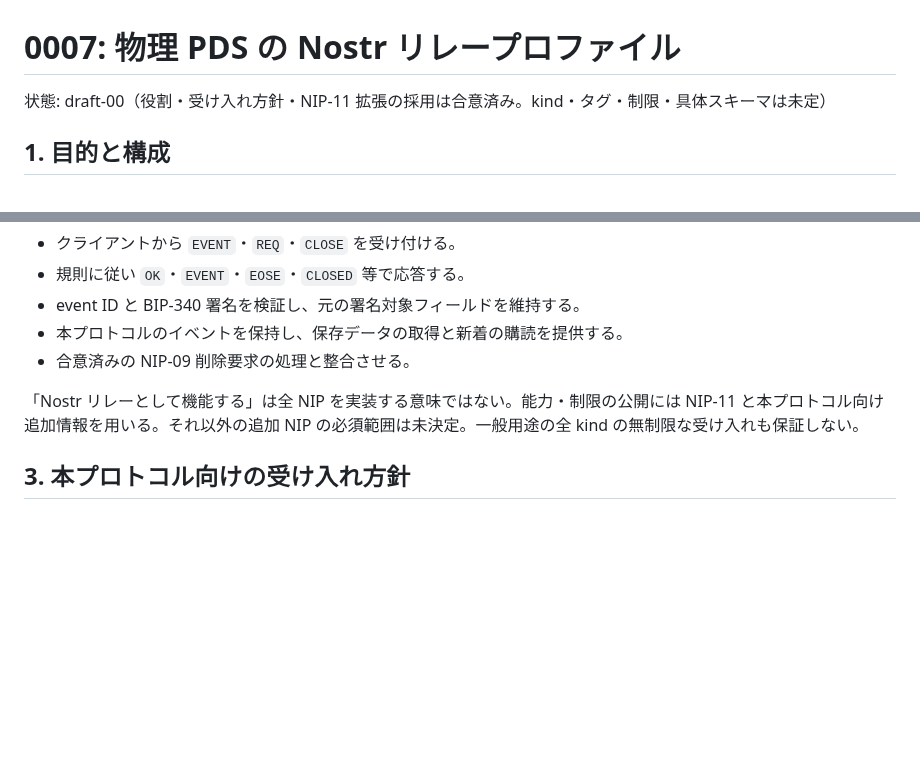
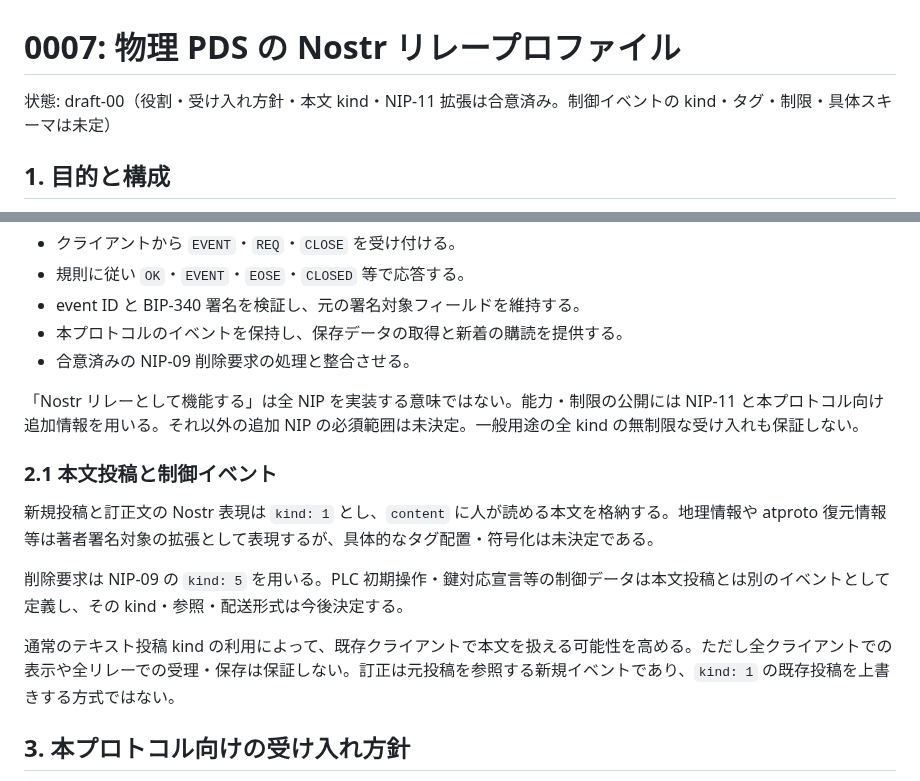
Before and after one commit to jphacks/sd_2607, a Markdown page: protocol/0007-nostr-relay-profile.md, 2 parts joined by grey strips. Drawn GitHub-style; blank space fills up the shorter version.

Commit message:
Use kind 1 for posts and separate control events

```diff
--- a/protocol/0007-nostr-relay-profile.md
+++ b/protocol/0007-nostr-relay-profile.md
@@ -1,6 +1,6 @@
 # 0007: 物理 PDS の Nostr リレープロファイル
 
-状態: draft-00（役割・受け入れ方針・NIP-11 拡張の採用は合意済み。kind・タグ・制限・具体スキーマは未定）
+状態: draft-00（役割・受け入れ方針・本文 kind・NIP-11 拡張は合意済み。制御イベントの kind・タグ・制限・具体スキーマは未定）
 
 ## 1. 目的と構成
 
@@ -21,6 +21,14 @@ NIP-01 の標準イベントと WebSocket の投稿・取得・購読を提供
 - 合意済みの NIP-09 削除要求の処理と整合させる。
 
 「Nostr リレーとして機能する」は全 NIP を実装する意味ではない。能力・制限の公開には NIP-11 と本プロトコル向け追加情報を用いる。それ以外の追加 NIP の必須範囲は未決定。一般用途の全 kind の無制限な受け入れも保証しない。
+
+### 2.1 本文投稿と制御イベント
+
+新規投稿と訂正文の Nostr 表現は `kind: 1` とし、`content` に人が読める本文を格納する。地理情報や atproto 復元情報等は著者署名対象の拡張として表現するが、具体的なタグ配置・符号化は未決定である。
+
+削除要求は NIP-09 の `kind: 5` を用いる。PLC 初期操作・鍵対応宣言等の制御データは本文投稿とは別のイベントとして定義し、その kind・参照・配送形式は今後決定する。
+
+通常のテキスト投稿 kind の利用によって、既存クライアントで本文を扱える可能性を高める。ただし全クライアントでの表示や全リレーでの受理・保存は保証しない。訂正は元投稿を参照する新規イベントであり、`kind: 1` の既存投稿を上書きする方式ではない。
 
 ## 3. 本プロトコル向けの受け入れ方針
 
```
Also changed, not shown: protocol/0001-repository-model.md (+2 -0 lines), protocol/0003-open-questions.md (+1 -1 lines).
